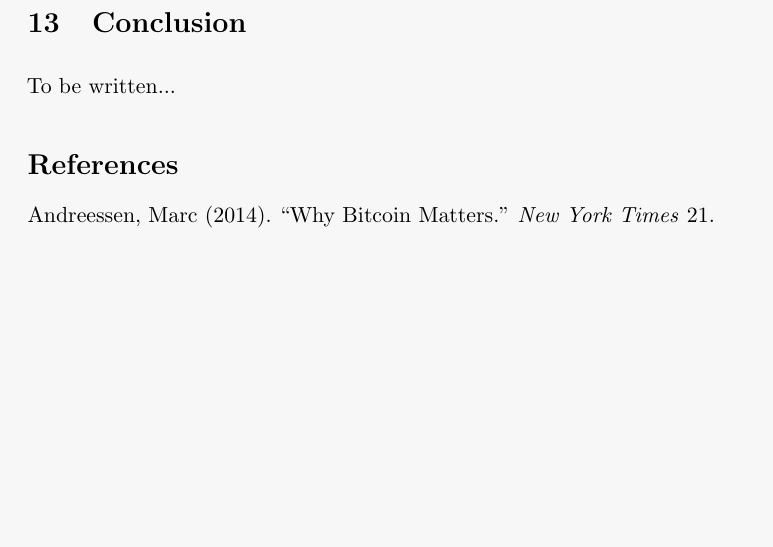
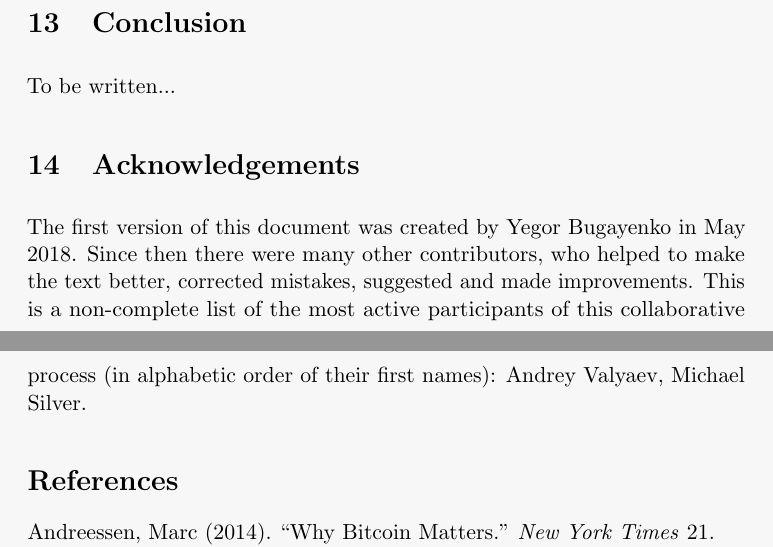
Before and after one commit to zold-io/papers, a LaTeX paper (tex/wp.tex): part of page 15 of 16 before the commit and two parts of pages 15 and 16 of 16 after it, the two joined at a grey line, cut so that both start at the same text, the shorter picture padded with empty space. Compiled offline with pdfLaTeX.

Commit message:
#24 acks

```diff
--- a/tex/wp.tex
+++ b/tex/wp.tex
@@ -736,6 +736,17 @@ wallet owners must keep safe.
 
 To be written...
 
+\section{Acknowledgements}
+
+The first version of this document was created by Yegor Bugayenko in May 2018.
+Since then there were many other contributors, who helped to make the text better,
+corrected mistakes, suggested and made improvements. This is a non-complete list
+of the most active participants of this collaborative process
+(in alphabetic order of their first names):
+%
+Andrey Valyaev,
+Michael Silver.
+
 \printbibliography%
 
 \end{document}
```
